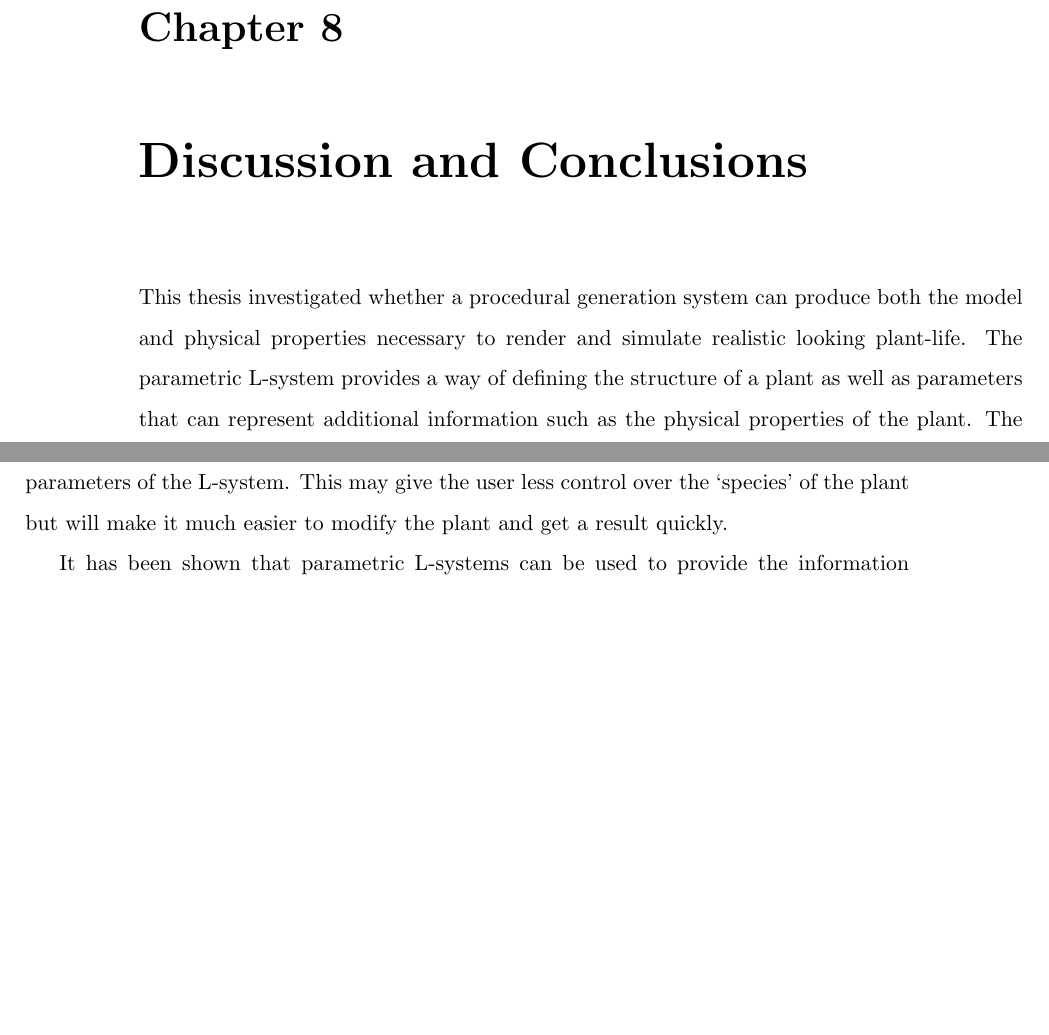
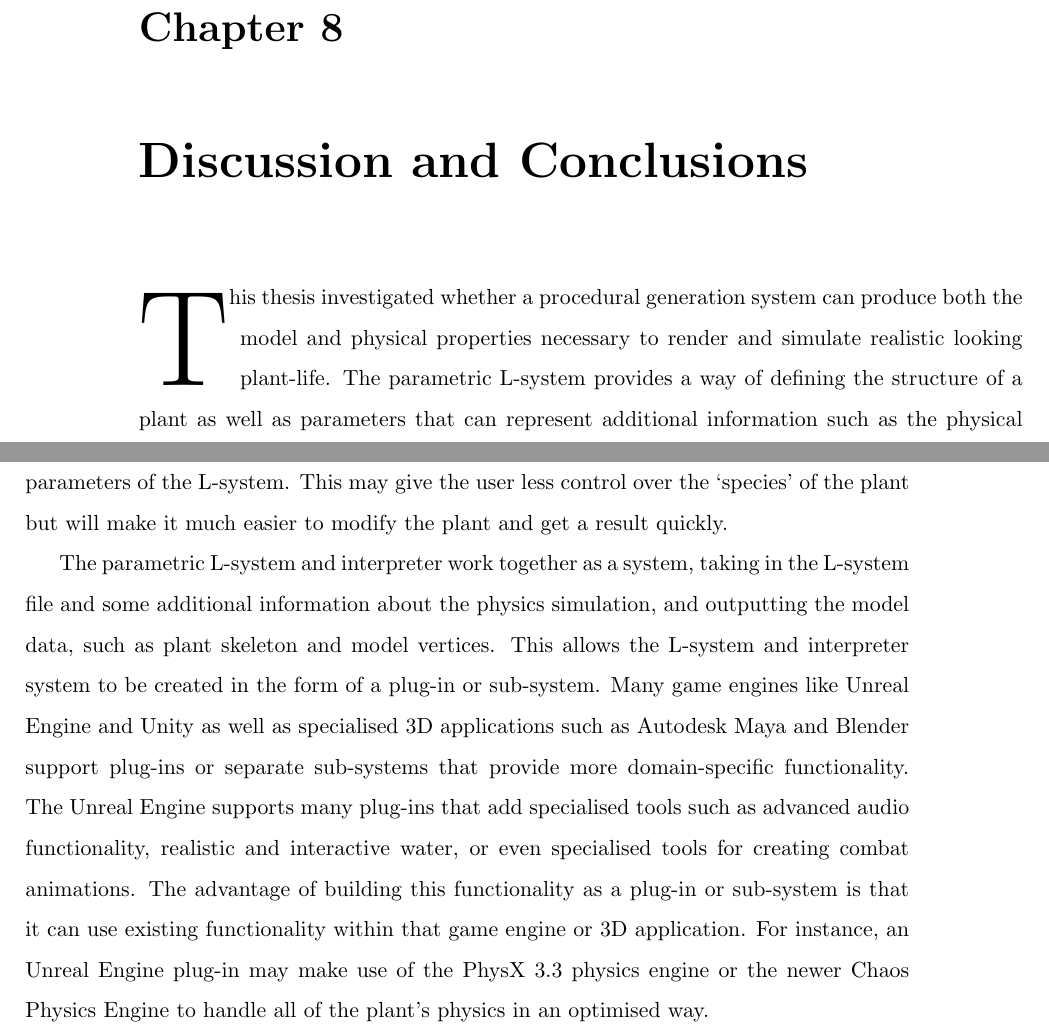
Before and after one commit to MatthewCrankshaw/L-SystemDocumentation, a LaTeX thesis (Thesis.tex, which reads chapters/discussion.tex): two parts of pages 81 and 82 of 92 before the commit and two parts of pages 81 and 82 of 93 after it, joined at a grey line, cut so that both start at the same text, the shorter picture padded with empty space. Compiled offline with pdfLaTeX.

Commit message:
Emendations paragraph in the the discussion

```diff
--- a/chapters/discussion.tex
+++ b/chapters/discussion.tex
@@ -1,4 +1,4 @@
-This thesis investigated whether a procedural generation system can produce both the model and physical properties necessary to render and simulate realistic looking plant-life. The parametric L-system provides a way of defining the structure of a plant as well as parameters that can represent additional information such as the physical properties of the plant. The parameters can be manipulated during the rewriting process to provide multiple different effects, discussed in chapter \ref{results chapter}, such as the width of a tree's branch increasing exponentially with the number of generations. The parametric L-system is a compelling tool for the procedural generation of plant-life as it can produce realistic looking plant structures very quickly and efficiently. In modern 3D applications, a large part of what users perceive as realistic has to do with the movement and motion of objects within a scene. For instance, detailed tree model will appear unrealistic if it is completely motionless in the middle of a storm. Having a single procedural generation system that not only creates the plant model but can provide the skeletal structure and physical attributes it is very convenient as it encapsulates the entire description in one place.
+\lettrine[lines=3]{T}{}his thesis investigated whether a procedural generation system can produce both the model and physical properties necessary to render and simulate realistic looking plant-life. The parametric L-system provides a way of defining the structure of a plant as well as parameters that can represent additional information such as the physical properties of the plant. The parameters can be manipulated during the rewriting process to provide multiple different effects, discussed in chapter \ref{results chapter}, such as the width of a tree's branch increasing exponentially with the number of generations. The parametric L-system is a compelling tool for the procedural generation of plant-life as it can produce realistic looking plant structures very quickly and efficiently. In modern 3D applications, a large part of what users perceive as realistic has to do with the movement and motion of objects within a scene. For instance, detailed tree model will appear unrealistic if it is completely motionless in the middle of a storm. Having a single procedural generation system that not only creates the plant model but can provide the skeletal structure and physical attributes it is very convenient as it encapsulates the entire description in one place.
 
 The implementation of the procedural generator for this thesis has two major systems; the L-system rewriter and the interpreter. The rewriter and the interpreter operate independently of one another, however to create the desired result they must both cooperate. Each system has a level of complexity that relies on the other. For instance, a rewriter with many sophisticated features will provide more information to the interpreter; therefore, the interpreter can follow the instructions precisely to produce the desired result. Conversely, a simple rewriter with few features will provide less information to the interpreter, and the interpreter will then have to make more assumptions and do more work to achieve the same result. For the procedural generation system to be effective, the L-system grammar cannot become so complicated that it is unreasonabily difficult to write an L-system for a given plant. It is also limiting to create an L-system that is overly simplistic, such as a DOL-system, as the plant may become too dependant on the interpreter, and become inflexible. It can be challenging to determine where the line of complexity should lie between the rewriter and the interpreter. Depending on the L-systems' representation, there may be a need for emphasis on one side rather than the other. For the implementation in this thesis, the parametric L-system focuses more on the complexity within the rewriter. Having features like parameters, stochastic rules, and conditions mean that the L-system is very powerful, and can provide a large portion of information to the interpreter for both rendering and simulating plants. However, this does have a drawback that the L-system becomes challenging to write and understand.
 
@@ -8,4 +8,6 @@ Prompts can also be provided to the interpreter to render particular objects or
 
 There are several ways the creation of plants using an L-system could be made more accessible for those who are not familiar with writing L-systems. One option would be to create a real-time tool where a user can edit the L-system and have its representation reflected immediately as a generated and simulated plant. This would give a user immediate feedback about the effects of the parameter changes and whether they are producing the desired outcome. Including animation of the plant in real-time would allow the user to see the plants behaviour under different wind or gravitational conditions. A different option may be to have a large number of predefined L-systems and only give the user control over manipulating the parameters of the L-system. This may give the user less control over the `species' of the plant but will make it much easier to modify the plant and get a result quickly.
 
+The parametric L-system and interpreter work together as a system, taking in the L-system file and some additional information about the physics simulation, and outputting the model data, such as plant skeleton and model vertices. This allows the L-system and interpreter system to be created in the form of a plug-in or sub-system. Many game engines like Unreal Engine and Unity as well as specialised 3D applications such as Autodesk Maya and Blender support plug-ins or separate sub-systems that provide more domain-specific functionality. The Unreal Engine supports many plug-ins that add specialised tools such as advanced audio functionality, realistic and interactive water, or even specialised tools for creating combat animations. The advantage of building this functionality as a plug-in or sub-system is that it can use existing functionality within that game engine or 3D application. For instance, an Unreal Engine plug-in may make use of the PhysX 3.3 physics engine or the newer Chaos Physics Engine to handle all of the plant's physics in an optimised way.
+\newpage
 It has been shown that parametric L-systems can be used to provide the information necessary to simulate the effect of gravity and wind on a procedurally generated plant. Using the L-system to specify features such as the width, length, and bending coefficient of branches makes it relatively straightforward to implement a physical simulation within the interpreter. As these features are used for the simulation, the simulator is flexible enough to work on many different types of plant-life. There is also an understandable relationship between the changes to the parameters and the effects they have on the resulting plant model.
```
Also changed, not shown: 5 other files.
